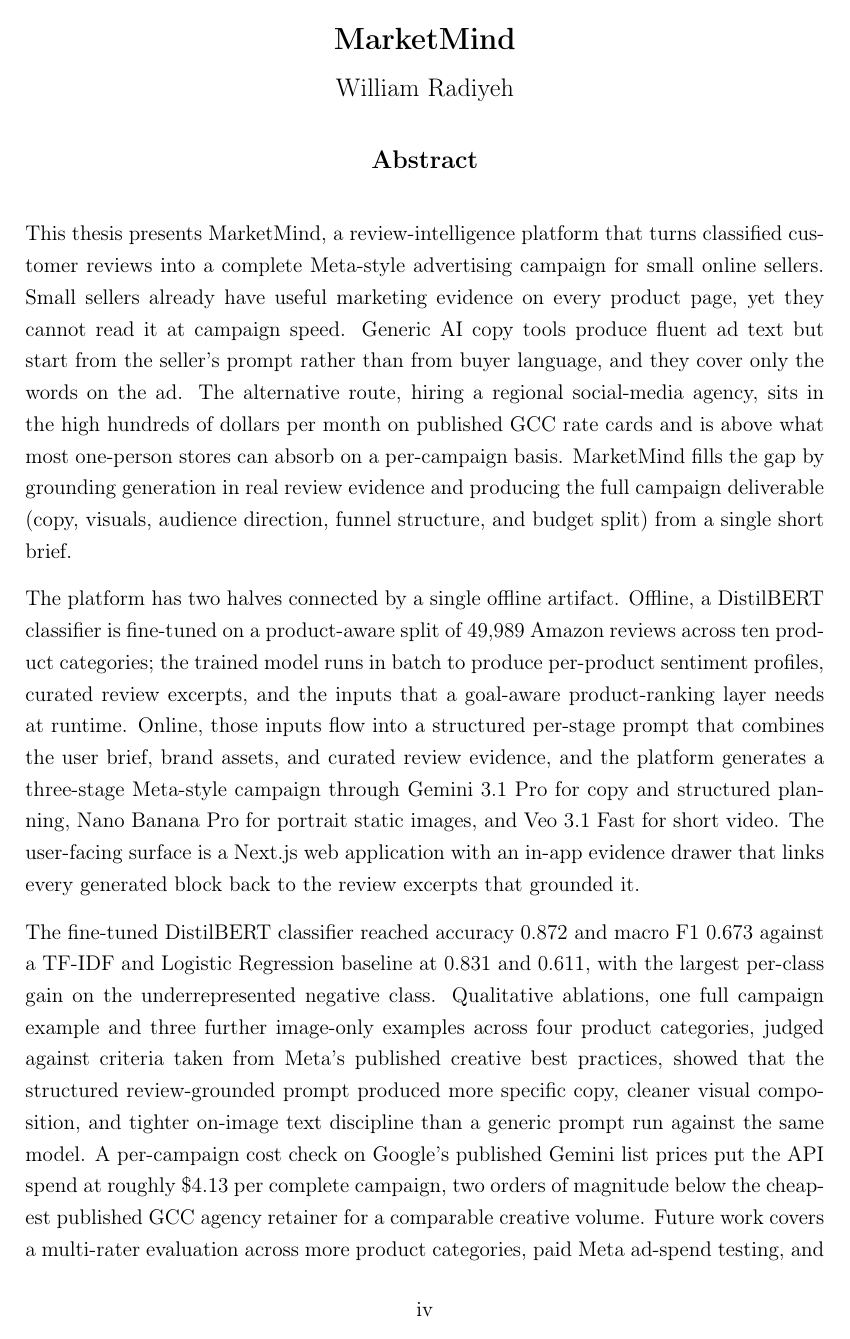
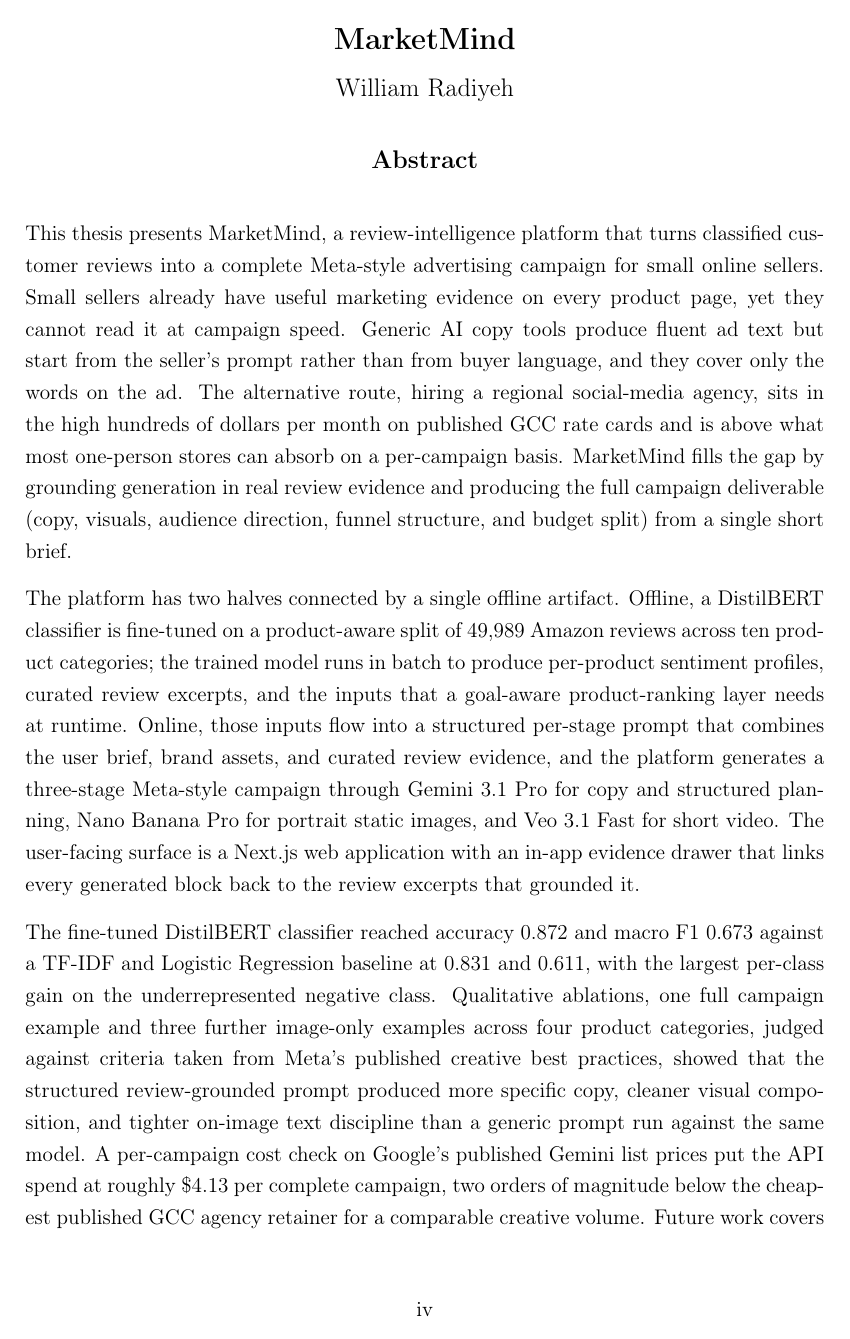
Before and after one commit to will-rads/marketmind-ai, a LaTeX thesis (course_deliverables/latex-round6/main.tex): page 5 of 95. Compiled offline with pdfLaTeX.

Commit message:
Round 6: harden page-break hygiene in the preamble
Will flagged a section's last sentence dangling onto a new page. The preamble
had Needspace guards and placeins[section] but no widow/orphan penalties.

- widowpenalty/clubpenalty/displaywidowpenalty/brokenpenalty = 10000
- raggedbottom so the penalties resolve without Underfull vbox warnings
- subsubsection now gets the same Needspace anti-orphan guard as section/subsection

wrapfigure left untouched; it wraps correctly as-is.

Co-Authored-By: Claude Opus 4.7 (1M context) <noreply@anthropic.com>

```diff
--- a/course_deliverables/latex-round6/main.tex
+++ b/course_deliverables/latex-round6/main.tex
@@ -61,9 +61,22 @@
 % Avoid orphaned section headings and keep floats from starting at a page bottom.
 \pretocmd{\section}{\Needspace{8\baselineskip}}{}{}
 \pretocmd{\subsection}{\Needspace{5\baselineskip}}{}{}
+\pretocmd{\subsubsection}{\Needspace{6\baselineskip}}{}{}
 \AtBeginEnvironment{figure}{\Needspace{12\baselineskip}}
 \AtBeginEnvironment{table}{\Needspace{10\baselineskip}}
 \AtBeginEnvironment{longtable}{\Needspace{10\baselineskip}}
+
+% --Page-break hygiene: no widows, no orphans, no stranded last lines --
+% Stops a single line (or the last sentence of a section) from being pushed
+% alone onto the next page, and forbids a page break right after a hyphen.
+\widowpenalty=10000
+\clubpenalty=10000
+\displaywidowpenalty=10000
+\brokenpenalty=10000
+% Let page bottoms run slightly short instead of stretching glue to fill them;
+% this is what lets the high penalties above resolve into clean pages rather
+% than "Underfull vbox" warnings.
+\raggedbottom
 
 % --Title data --
 \newcommand{\reporttitle}{MarketMind}
```
Also changed, not shown: README.md.
